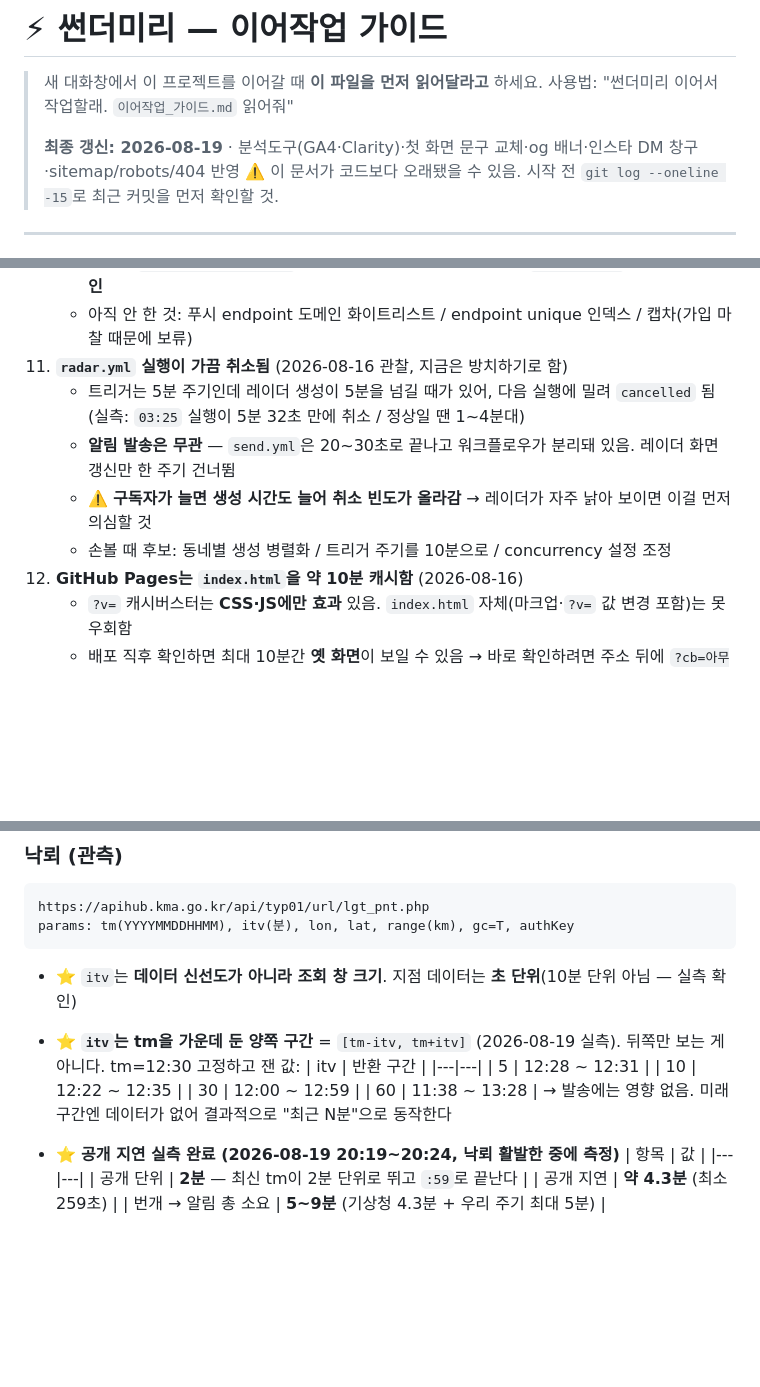
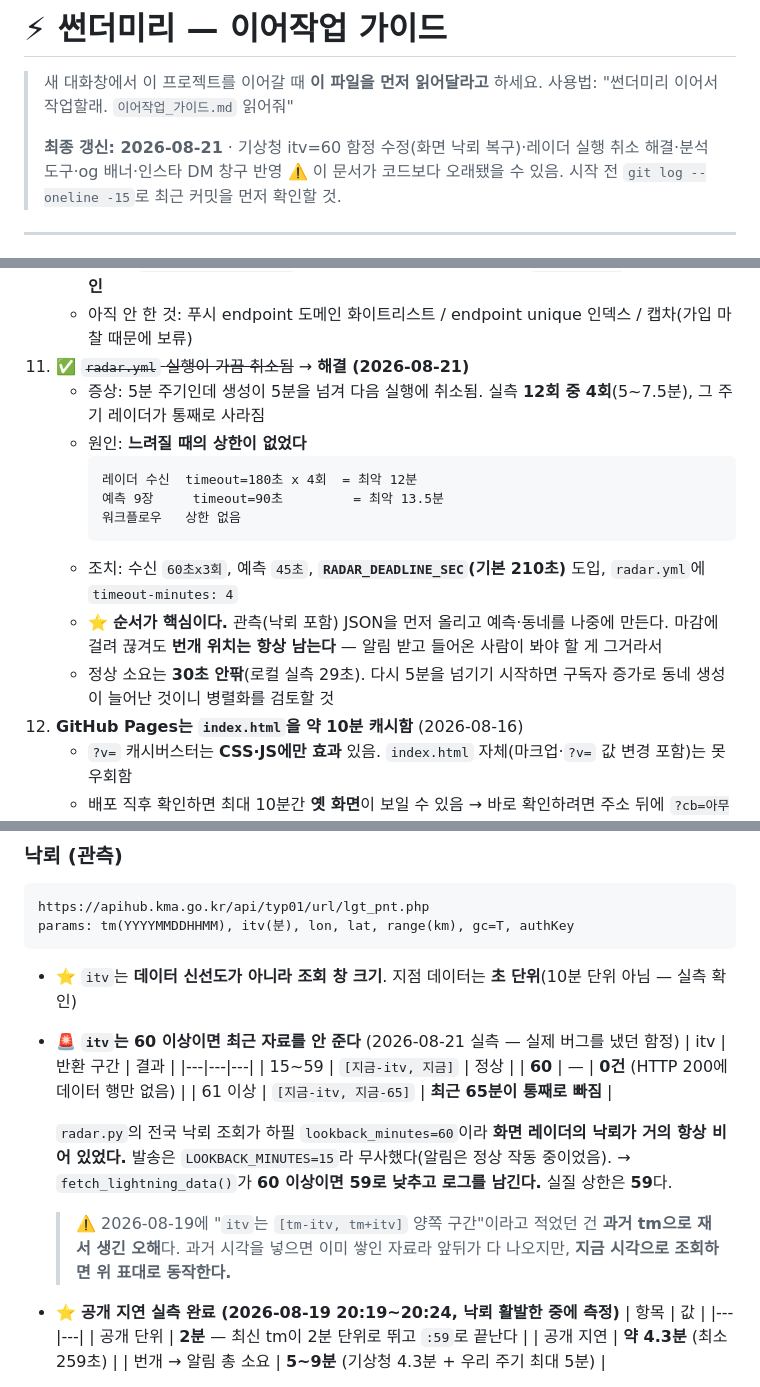
Before and after one commit to kustomduo-oss/thunder-miri, a Markdown page: 이어작업_가이드.md, 3 parts joined by grey strips. Drawn GitHub-style; blank space fills up the shorter version.

Commit message:
가이드에 itv=60 함정과 레이더 취소 해결 기록
- itv 설명을 실측대로 정정. 08-19에 "[tm-itv, tm+itv] 양쪽 구간"이라 적었던 건
  과거 tm으로 재서 생긴 오해였고, 현재 시각으로 조회하면 60이 절벽이다
- 11번 함정(radar.yml 취소)을 해결로 바꾸고 원인·조치·정상 소요(30초)를 남김
- 마감에 걸려도 관측 JSON이 먼저 올라가 번개 위치는 항상 남는다는 설계 의도 명시

Co-Authored-By: Claude Opus 5 <noreply@anthropic.com>

````diff
--- a/이어작업_가이드.md
+++ b/이어작업_가이드.md
@@ -3,7 +3,7 @@
 > 새 대화창에서 이 프로젝트를 이어갈 때 **이 파일을 먼저 읽어달라고** 하세요.
 > 사용법: "썬더미리 이어서 작업할래. `이어작업_가이드.md` 읽어줘"
 >
-> **최종 갱신: 2026-08-19** · 분석도구(GA4·Clarity)·첫 화면 문구 교체·og 배너·인스타 DM 창구·sitemap/robots/404 반영
+> **최종 갱신: 2026-08-21** · 기상청 itv=60 함정 수정(화면 낙뢰 복구)·레이더 실행 취소 해결·분석도구·og 배너·인스타 DM 창구 반영
 > ⚠️ 이 문서가 코드보다 오래됐을 수 있음. 시작 전 `git log --oneline -15`로 최근 커밋을 먼저 확인할 것.
 
 ---
@@ -274,12 +274,18 @@ warning  → watch       → "farther"          ↗️ 멀어졌어요
     - DB 방어: INSERT 정책에 **좌표 한반도 범위**(33~39N / 124~132E) 조건 추가 → `supabase_schema.sql` 하단
     - 로그에 `[경고] ... 상한 N 초과`가 보이면 **정상 증가인지 스팸인지 `subscribers` 테이블부터 확인**
     - 아직 안 한 것: 푸시 endpoint 도메인 화이트리스트 / endpoint unique 인덱스 / 캡차(가입 마찰 때문에 보류)
-11. **`radar.yml` 실행이 가끔 취소됨** (2026-08-16 관찰, 지금은 방치하기로 함)
-    - 트리거는 5분 주기인데 레이더 생성이 5분을 넘길 때가 있어, 다음 실행에 밀려 `cancelled` 됨
-      (실측: `03:25` 실행이 5분 32초 만에 취소 / 정상일 땐 1~4분대)
-    - **알림 발송은 무관** — `send.yml`은 20~30초로 끝나고 워크플로우가 분리돼 있음. 레이더 화면 갱신만 한 주기 건너뜀
-    - ⚠️ **구독자가 늘면 생성 시간도 늘어 취소 빈도가 올라감** → 레이더가 자주 낡아 보이면 이걸 먼저 의심할 것
-    - 손볼 때 후보: 동네별 생성 병렬화 / 트리거 주기를 10분으로 / concurrency 설정 조정
+11. ✅ ~~`radar.yml` 실행이 가끔 취소됨~~ → **해결 (2026-08-21)**
+    - 증상: 5분 주기인데 생성이 5분을 넘겨 다음 실행에 취소됨. 실측 **12회 중 4회**(5~7.5분), 그 주기 레이더가 통째로 사라짐
+    - 원인: **느려질 때의 상한이 없었다**
+      ```
+      레이더 수신  timeout=180초 x 4회  = 최악 12분
+      예측 9장     timeout=90초         = 최악 13.5분
+      워크플로우   상한 없음
+      ```
+    - 조치: 수신 `60초x3회`, 예측 `45초`, **`RADAR_DEADLINE_SEC`(기본 210초)** 도입, `radar.yml`에 `timeout-minutes: 4`
+    - ⭐ **순서가 핵심이다.** 관측(낙뢰 포함) JSON을 먼저 올리고 예측·동네를 나중에 만든다.
+      마감에 걸려 끊겨도 **번개 위치는 항상 남는다** — 알림 받고 들어온 사람이 봐야 할 게 그거라서
+    - 정상 소요는 **30초 안팎**(로컬 실측 29초). 다시 5분을 넘기기 시작하면 구독자 증가로 동네 생성이 늘어난 것이니 병렬화를 검토할 것
 12. **GitHub Pages는 `index.html`을 약 10분 캐시함** (2026-08-16)
     - `?v=` 캐시버스터는 **CSS·JS에만 효과** 있음. `index.html` 자체(마크업·`?v=` 값 변경 포함)는 못 우회함
     - 배포 직후 확인하면 최대 10분간 **옛 화면**이 보일 수 있음 → 바로 확인하려면 주소 뒤에 `?cb=아무값` 붙이기, 또는 iOS Safari는 탭을 닫았다 새로 열기
@@ -317,15 +323,20 @@ https://apihub.kma.go.kr/api/typ01/url/lgt_pnt.php
 params: tm(YYYYMMDDHHMM), itv(분), lon, lat, range(km), gc=T, authKey
 ```
 - ⭐ `itv`는 **데이터 신선도가 아니라 조회 창 크기**. 지점 데이터는 **초 단위**(10분 단위 아님 — 실측 확인)
-- ⭐ **`itv`는 tm을 가운데 둔 양쪽 구간** = `[tm-itv, tm+itv]` (2026-08-19 실측).
-  뒤쪽만 보는 게 아니다. tm=12:30 고정하고 잰 값:
-  | itv | 반환 구간 |
-  |---|---|
-  | 5 | 12:28 ~ 12:31 |
-  | 10 | 12:22 ~ 12:35 |
-  | 30 | 12:00 ~ 12:59 |
-  | 60 | 11:38 ~ 13:28 |
-  → 발송에는 영향 없음. 미래 구간엔 데이터가 없어 결과적으로 "최근 N분"으로 동작한다
+- 🚨 **`itv`는 60 이상이면 최근 자료를 안 준다** (2026-08-21 실측 — 실제 버그를 냈던 함정)
+  | itv | 반환 구간 | 결과 |
+  |---|---|---|
+  | 15~59 | `[지금-itv, 지금]` | 정상 |
+  | **60** | — | **0건** (HTTP 200에 데이터 행만 없음) |
+  | 61 이상 | `[지금-itv, 지금-65]` | **최근 65분이 통째로 빠짐** |
+
+  `radar.py`의 전국 낙뢰 조회가 하필 `lookback_minutes=60`이라 **화면 레이더의 낙뢰가 거의 항상 비어 있었다.**
+  발송은 `LOOKBACK_MINUTES=15`라 무사했다(알림은 정상 작동 중이었음).
+  → `fetch_lightning_data()`가 **60 이상이면 59로 낮추고 로그를 남긴다.** 실질 상한은 **59**다.
+
+  > ⚠️ 2026-08-19에 "`itv`는 `[tm-itv, tm+itv]` 양쪽 구간"이라고 적었던 건 **과거 tm으로 재서 생긴 오해**다.
+  > 과거 시각을 넣으면 이미 쌓인 자료라 앞뒤가 다 나오지만, **지금 시각으로 조회하면 위 표대로 동작한다.**
+
 - ⭐ **공개 지연 실측 완료 (2026-08-19 20:19~20:24, 낙뢰 활발한 중에 측정)**
   | 항목 | 값 |
   |---|---|
````
